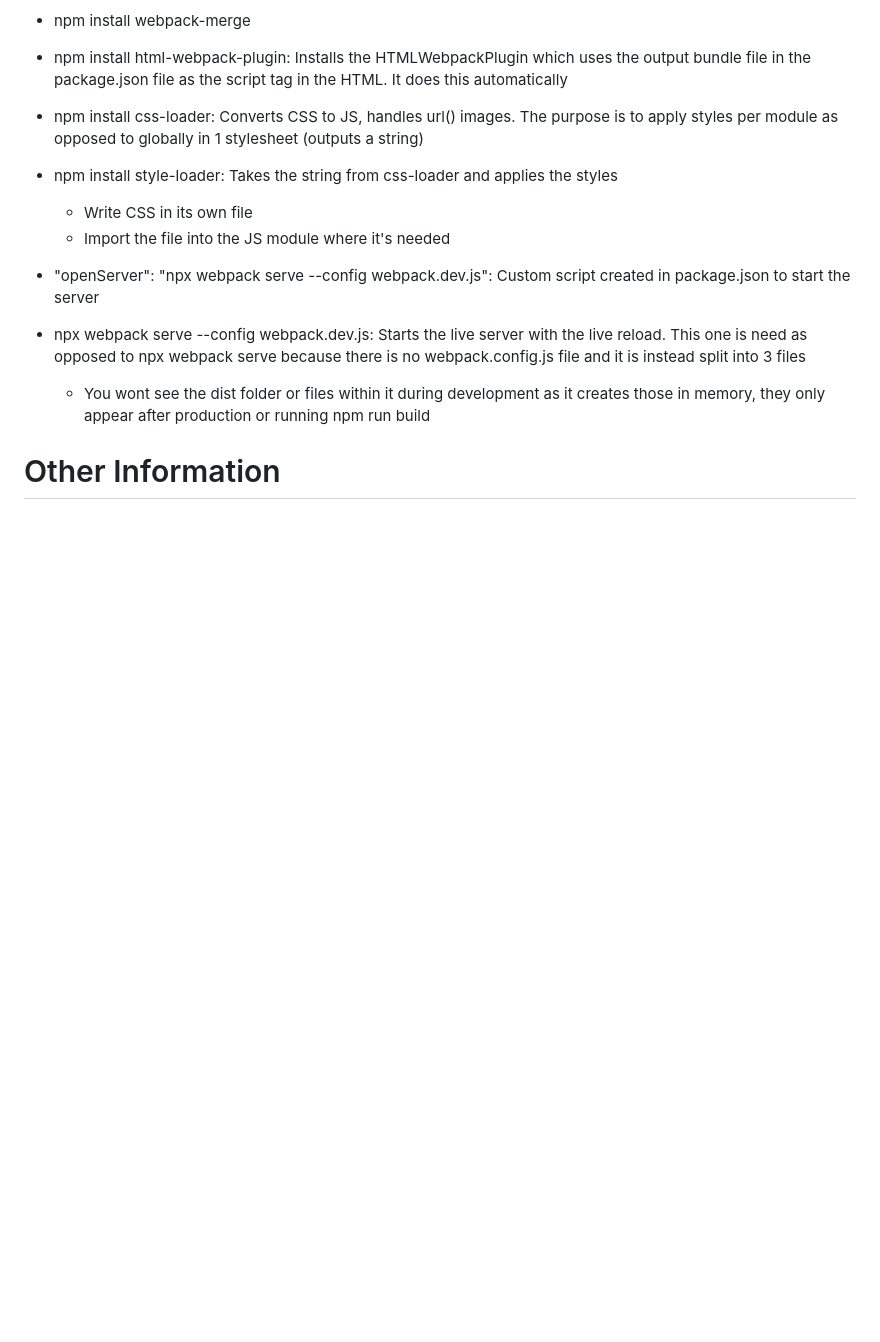
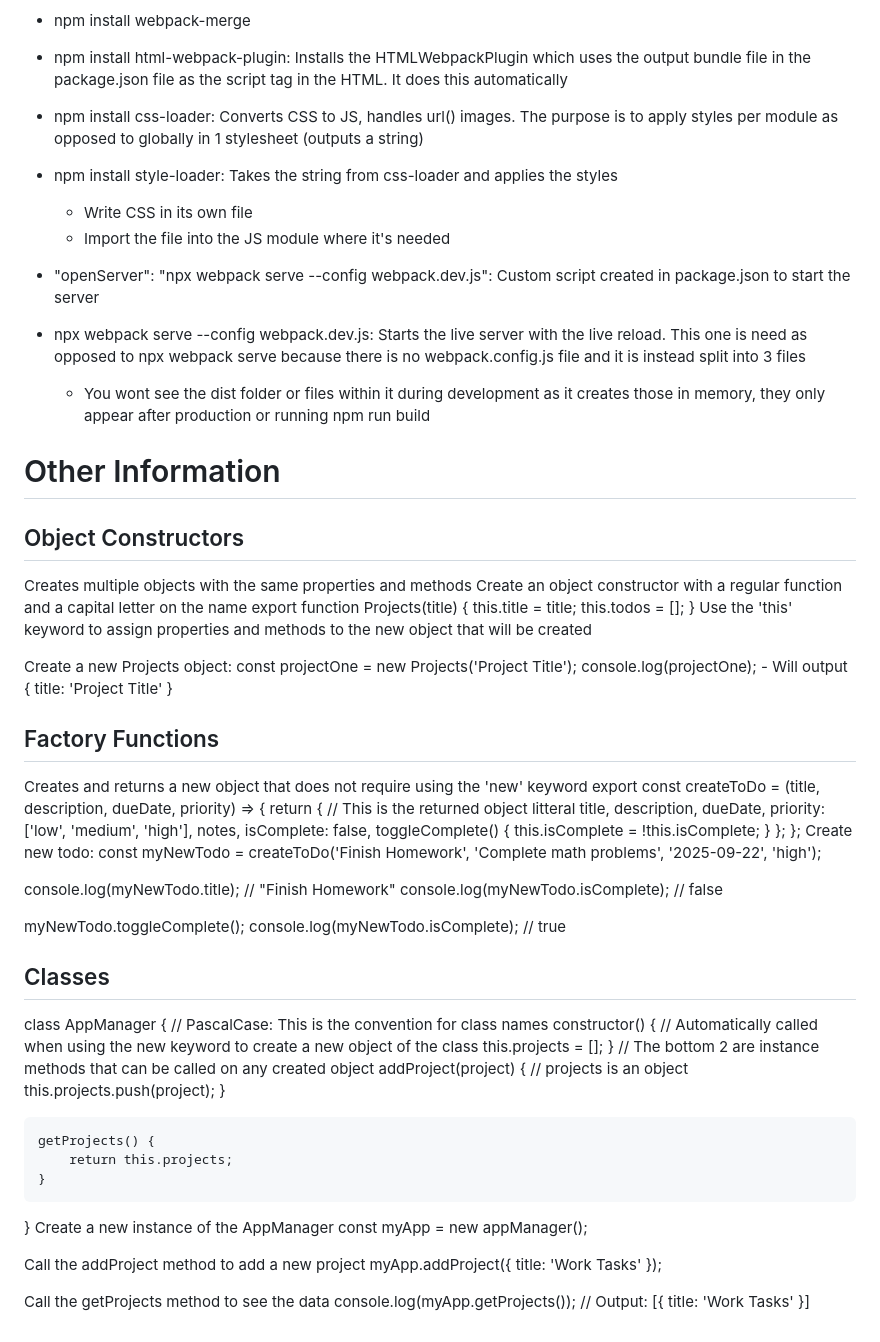
Before and after one commit to Developer9719/todoApp, a Markdown page: README.md, the part around the change. Rendered like a GitHub page; blank space fills up the shorter version.

Commit message:
Updated info on README pertaining to objectconstructors, factory functions and classes

```diff
--- a/README.md
+++ b/README.md
@@ -42,3 +42,60 @@
     - You wont see the dist folder or files within it during development as it creates those in memory, they only appear after production or running npm run build
 
 # Other Information
+## Object Constructors
+Creates multiple objects with the same properties and methods
+Create an object constructor with a regular function and a capital letter on the name
+  export function Projects(title) {
+      this.title = title;
+      this.todos = [];
+  }
+Use the 'this' keyword to assign properties and methods to the new object that will be created
+
+Create a new Projects object: const projectOne = new Projects('Project Title');
+console.log(projectOne); - Will output { title: 'Project Title' }
+
+## Factory Functions
+Creates and returns a new object that does not require using the 'new' keyword
+  export const createToDo = (title, description, dueDate, priority) => {
+      return { // This is the returned object litteral
+          title,
+          description,
+          dueDate,
+          priority: ['low', 'medium', 'high'],
+          notes,
+          isComplete: false,
+          toggleComplete() {
+              this.isComplete = !this.isComplete;
+          }
+      };
+  };
+Create new todo: const myNewTodo = createToDo('Finish Homework', 'Complete math problems', '2025-09-22', 'high');
+
+console.log(myNewTodo.title); // "Finish Homework"
+console.log(myNewTodo.isComplete); // false
+
+myNewTodo.toggleComplete();
+console.log(myNewTodo.isComplete); // true
+
+## Classes
+class AppManager { // PascalCase: This is the convention for class names
+    constructor() { // Automatically called when using the new keyword to create a new object of the class
+        this.projects = [];
+    }
+    // The bottom 2 are instance methods that can be called on any created object
+    addProject(project) { // projects is an object
+        this.projects.push(project);
+    }
+
+    getProjects() {
+        return this.projects;
+    }
+}
+Create a new instance of the AppManager
+const myApp = new appManager();
+
+Call the addProject method to add a new project
+myApp.addProject({ title: 'Work Tasks' });
+
+Call the getProjects method to see the data
+console.log(myApp.getProjects()); // Output: [{ title: 'Work Tasks' }]
```
